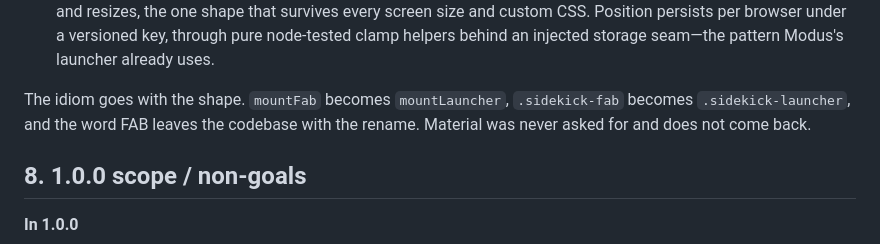
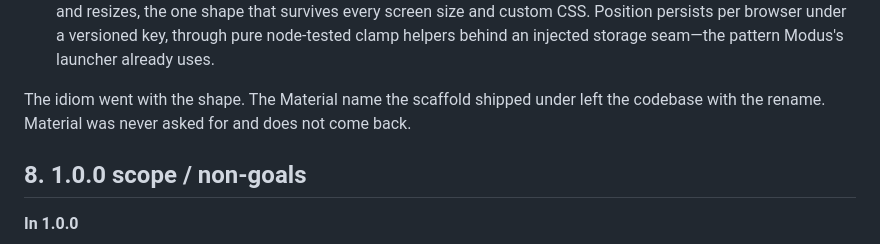
Before and after one commit to EvaL3n4/SillyTavern-Sidekick, a Markdown page: DESIGN.md, the part around the change. Rendered like a GitHub page.

Commit message:
docs: record the rename as done, so §7 stops promising it

```diff
--- a/DESIGN.md
+++ b/DESIGN.md
@@ -359,9 +359,8 @@ not come back.
   through pure node-tested clamp helpers behind an injected storage seam—the pattern
   Modus's launcher already uses.
 
-The idiom goes with the shape. `mountFab` becomes `mountLauncher`, `.sidekick-fab`
-becomes `.sidekick-launcher`, and the word FAB leaves the codebase with the rename.
-Material was never asked for and does not come back.
+The idiom went with the shape. The Material name the scaffold shipped under left
+the codebase with the rename. Material was never asked for and does not come back.
 
 ## 8. 1.0.0 scope / non-goals
 
```
